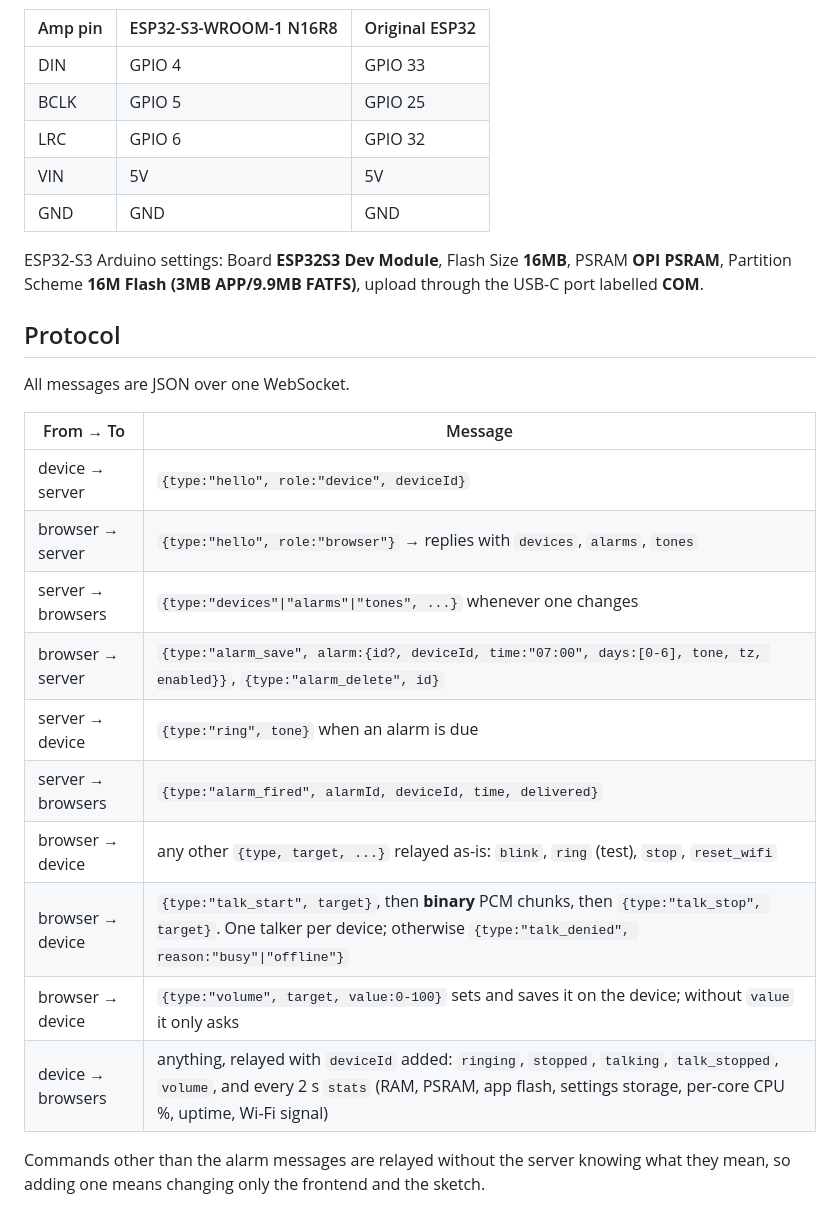
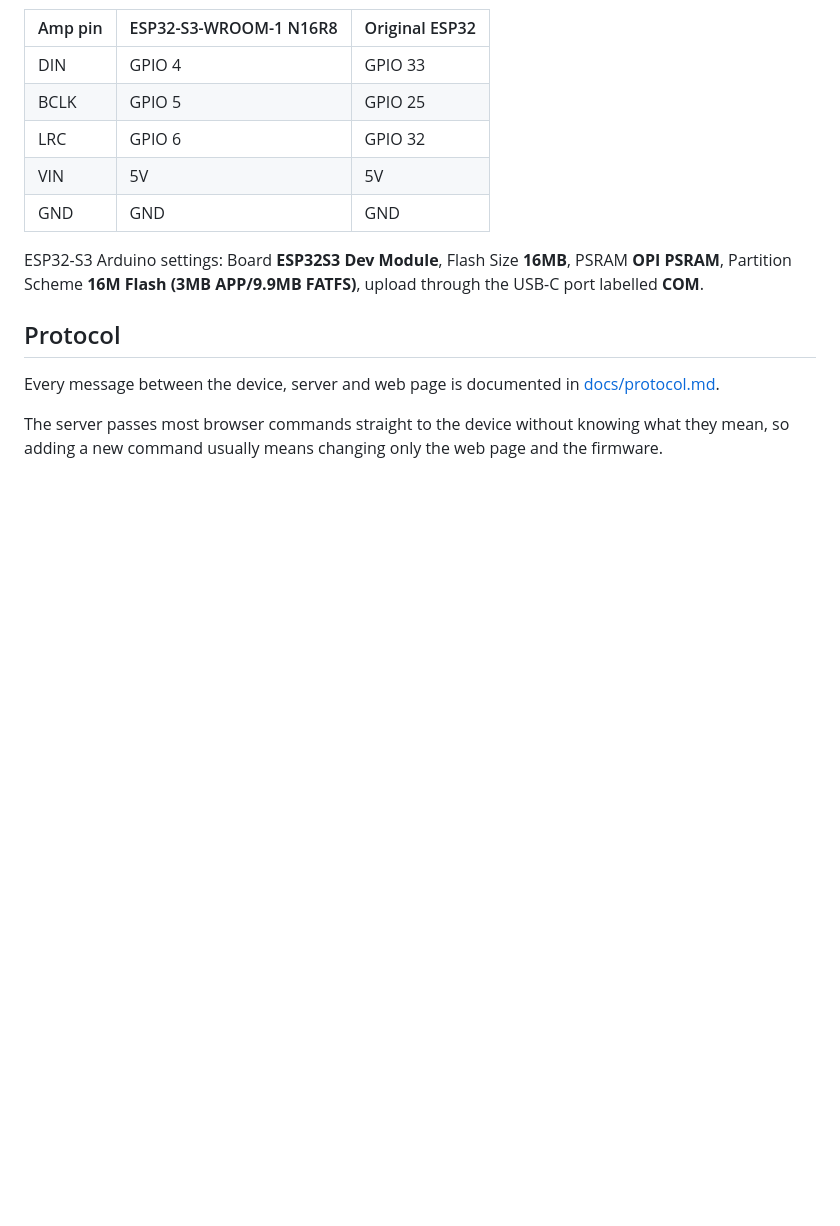
Before and after one commit to majharuli0/smart-speaker-esp32, a Markdown page: README.md, the part around the change. Rendered like a GitHub page; blank space fills up the shorter version.

Commit message:
docs: add protocol reference for every device, server and web message
README now links to docs/protocol.md instead of keeping its own table.
Completes Phase 0.

```diff
--- a/README.md
+++ b/README.md
@@ -81,19 +81,6 @@ ESP32-S3 Arduino settings: Board **ESP32S3 Dev Module**, Flash Size **16MB**, PS
 
 ## Protocol
 
-All messages are JSON over one WebSocket.
+Every message between the device, server and web page is documented in [docs/protocol.md](docs/protocol.md).
 
-| From → To | Message |
-|---|---|
-| device → server | `{type:"hello", role:"device", deviceId}` |
-| browser → server | `{type:"hello", role:"browser"}` → replies with `devices`, `alarms`, `tones` |
-| server → browsers | `{type:"devices"\|"alarms"\|"tones", ...}` whenever one changes |
-| browser → server | `{type:"alarm_save", alarm:{id?, deviceId, time:"07:00", days:[0-6], tone, tz, enabled}}`, `{type:"alarm_delete", id}` |
-| server → device | `{type:"ring", tone}` when an alarm is due |
-| server → browsers | `{type:"alarm_fired", alarmId, deviceId, time, delivered}` |
-| browser → device | any other `{type, target, ...}` relayed as-is: `blink`, `ring` (test), `stop`, `reset_wifi` |
-| browser → device | `{type:"talk_start", target}`, then **binary** PCM chunks, then `{type:"talk_stop", target}`. One talker per device; otherwise `{type:"talk_denied", reason:"busy"\|"offline"}` |
-| browser → device | `{type:"volume", target, value:0-100}` sets and saves it on the device; without `value` it only asks |
-| device → browsers | anything, relayed with `deviceId` added: `ringing`, `stopped`, `talking`, `talk_stopped`, `volume`, and every 2 s `stats` (RAM, PSRAM, app flash, settings storage, per-core CPU %, uptime, Wi-Fi signal) |
-
-Commands other than the alarm messages are relayed without the server knowing what they mean, so adding one means changing only the frontend and the sketch.
+The server passes most browser commands straight to the device without knowing what they mean, so adding a new command usually means changing only the web page and the firmware.
```
Also changed, not shown: docs/ROADMAP.md (+1 -1 lines), docs/protocol.md (added, +179 -0 lines).
